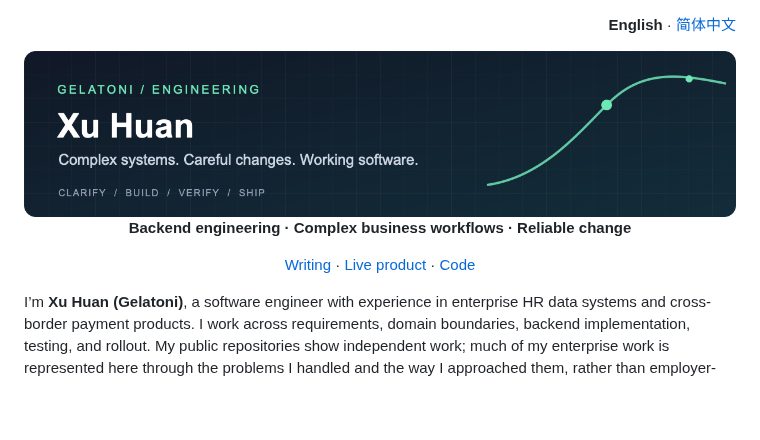
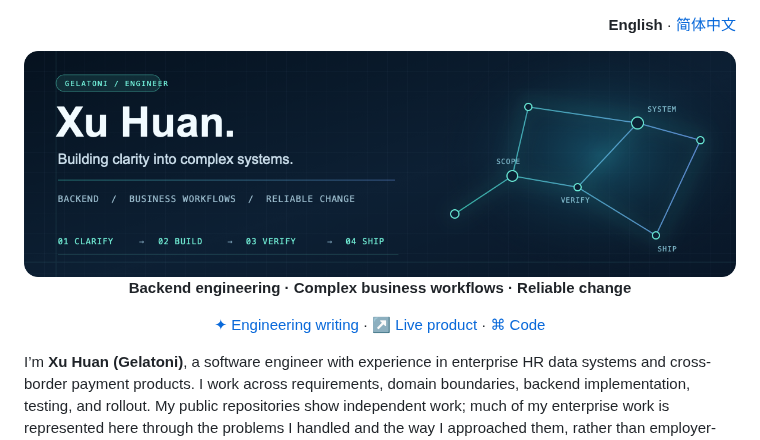
Before and after one commit to gelatoni-xh/gelatoni-xh, a Markdown page: README.md, the part around one of its changes. Drawn GitHub-style; pictures changed too: assets/header.png; blank space fills up the shorter version.

```diff
--- a/README.md
+++ b/README.md
@@ -5,5 +5,5 @@
   <p><strong>Backend engineering · Complex business workflows · Reliable change</strong></p>
-  <p><a href="https://gelatoni.uk/articles">Writing</a> · <a href="https://tasukikeifu.com/ja">Live product</a> · <a href="https://github.com/gelatoni-xh?tab=repositories">Code</a></p>
+  <p><a href="https://gelatoni.uk/articles">✦ Engineering writing</a> · <a href="https://tasukikeifu.com/ja">↗ Live product</a> · <a href="https://github.com/gelatoni-xh?tab=repositories">⌘ Code</a></p>
 </div>
 
 I’m **Xu Huan (Gelatoni)**, a software engineer with experience in enterprise HR data systems and cross-border payment products. I work across requirements, domain boundaries, backend implementation, testing, and rollout. My public repositories show independent work; much of my enterprise work is represented here through the problems I handled and the way I approached them, rather than employer-owned source code.
```
Also changed, not shown: other parts of README.md (+3 -1 lines), README.zh-CN.md (+4 -2 lines), assets/delivery-flow.png (added), 2 other files.
